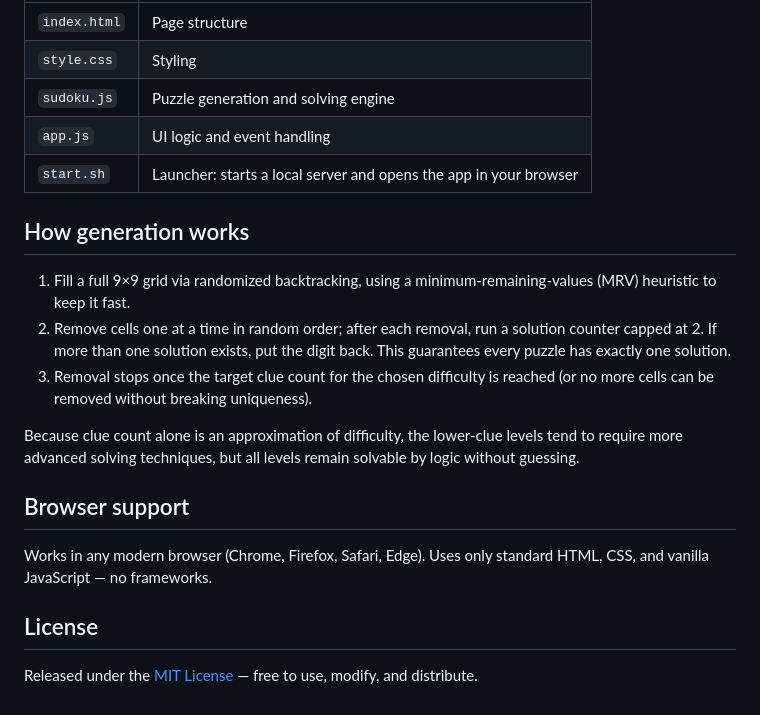
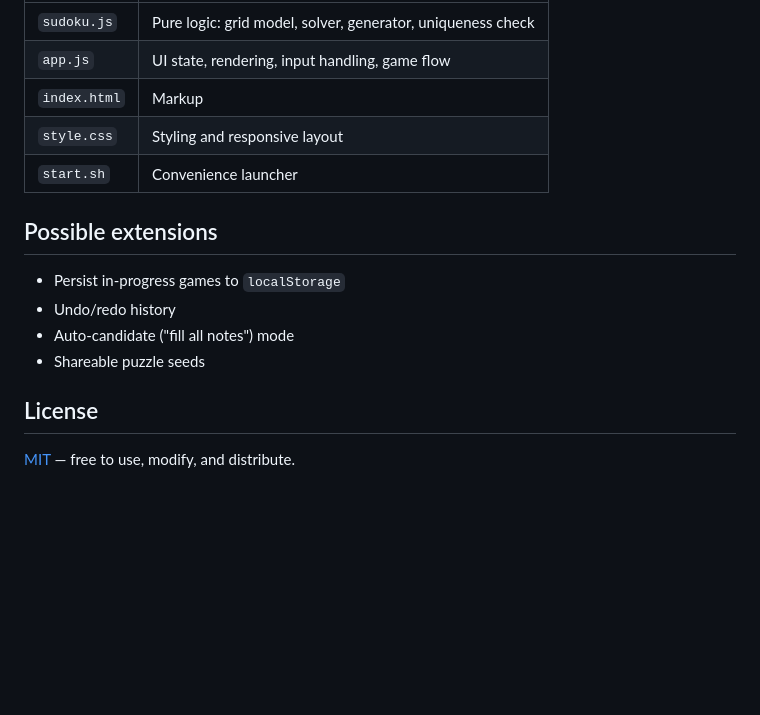
Before and after one commit to henry-brock/Sudoku, a Markdown page: README.md, the part around one of its changes. Drawn GitHub-style; blank space fills up the shorter version.

```diff
--- a/README.md
+++ b/README.md
@@ -52,22 +58,17 @@ Then visit `http://localhost:8765`.
 |---|---|
-| `index.html` | Page structure |
-| `style.css` | Styling |
-| `sudoku.js` | Puzzle generation and solving engine |
-| `app.js` | UI logic and event handling |
-| `start.sh` | Launcher: starts a local server and opens the app in your browser |
+| `sudoku.js` | Pure logic: grid model, solver, generator, uniqueness check |
+| `app.js` | UI state, rendering, input handling, game flow |
+| `index.html` | Markup |
+| `style.css` | Styling and responsive layout |
+| `start.sh` | Convenience launcher |
 
-## How generation works
+## Possible extensions
 
-1. Fill a full 9×9 grid via randomized backtracking, using a minimum-remaining-values (MRV) heuristic to keep it fast.
-2. Remove cells one at a time in random order; after each removal, run a solution counter capped at 2. If more than one solution exists, put the digit back. This guarantees every puzzle has exactly one solution.
-3. Removal stops once the target clue count for the chosen difficulty is reached (or no more cells can be removed without breaking uniqueness).
-
-Because clue count alone is an approximation of difficulty, the lower-clue levels tend to require more advanced solving techniques, but all levels remain solvable by logic without guessing.
-
-## Browser support
-
-Works in any modern browser (Chrome, Firefox, Safari, Edge). Uses only standard HTML, CSS, and vanilla JavaScript — no frameworks.
+- Persist in-progress games to `localStorage`
+- Undo/redo history
+- Auto-candidate ("fill all notes") mode
+- Shareable puzzle seeds
 
 ## License
 
-Released under the [MIT License](LICENSE) — free to use, modify, and distribute.
+[MIT](LICENSE) — free to use, modify, and distribute.
```
Also changed, not shown: other parts of README.md (+37 -31 lines).
